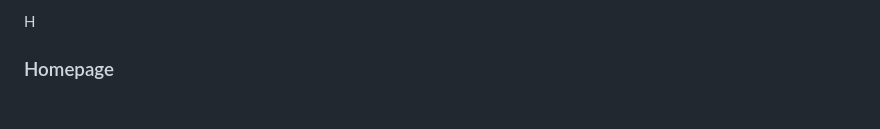
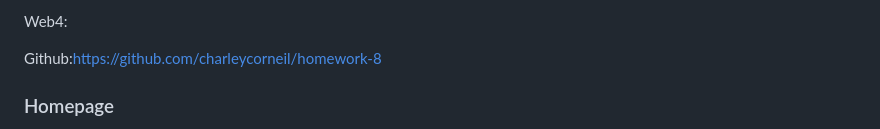
Before and after one commit to charleycorneil/homework-8, a Markdown page: readme.md, the part around the change. Rendered like a GitHub page; blank space fills up the shorter version.

Commit message:
added github link

```diff
--- a/readme.md
+++ b/readme.md
@@ -1,4 +1,6 @@
-H
+Web4:
+
+Github:https://github.com/charleycorneil/homework-8
 
 ### Homepage
 
```
